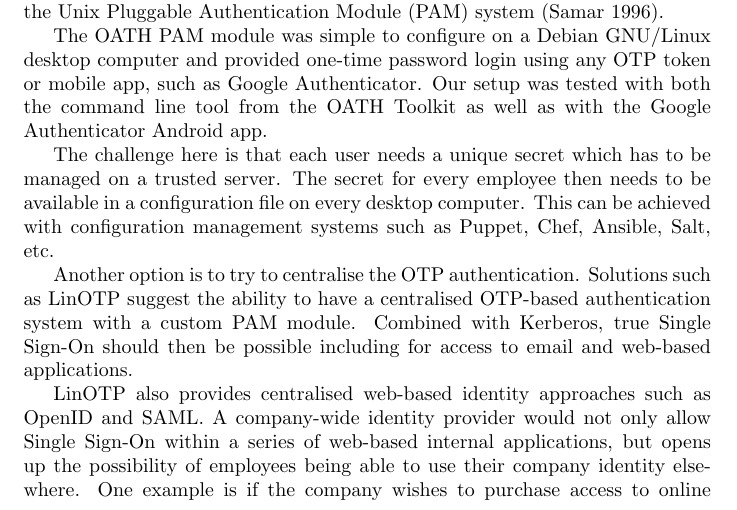
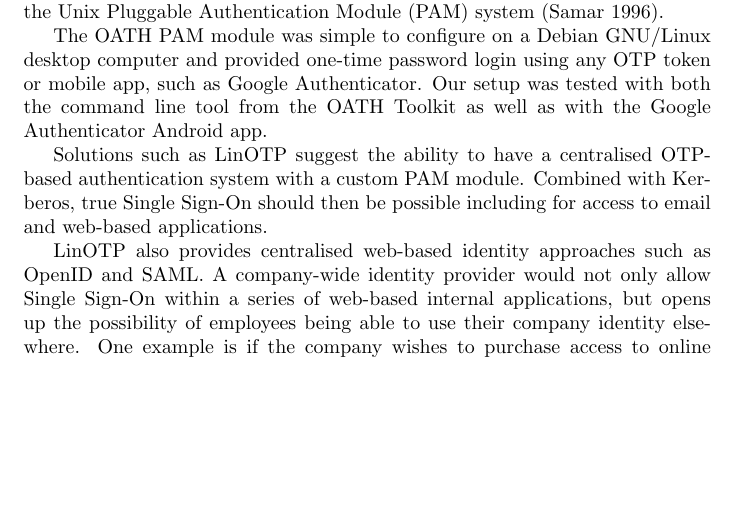
Before and after one commit to avengerpenguin/security-coursework, a LaTeX document (paper.tex): part of page 10 of 19, cut so that both start at the same text, the shorter picture padded with empty space. Compiled offline with pdfLaTeX.

Commit message:
Tidied up log book

```diff
--- a/paper.tex
+++ b/paper.tex
@@ -368,13 +368,6 @@ app, such as Google Authenticator. Our setup was tested with both the
 command line tool from the OATH Toolkit as well as with the
 Google Authenticator Android app.
 
-The challenge here is that each user needs a unique secret which has to
-be managed on a trusted server. The secret for every employee then needs
-to be available in a configuration file on every desktop computer. This
-can be achieved with configuration management systems such as Puppet,
-Chef, Ansible, Salt, etc.
-
-Another option is to try to centralise the OTP authentication.
 Solutions such as LinOTP suggest the ability to have a centralised
 OTP-based authentication system with a custom PAM module. Combined
 with Kerberos, true Single Sign-On should then be possible
```
Also changed, not shown: logbook.tex (+7 -11 lines), paper.tex (6 more changed lines).
